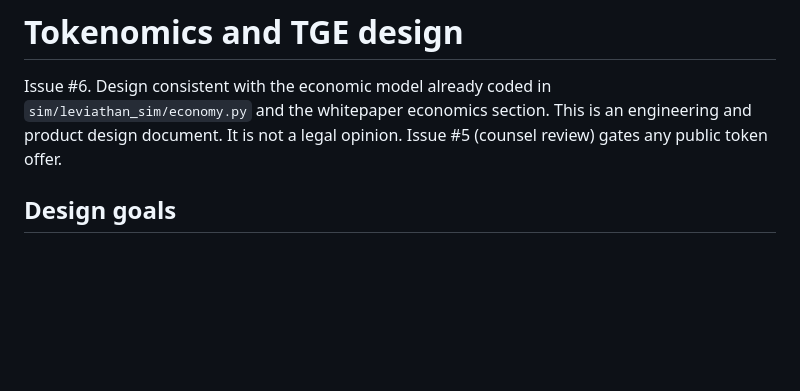
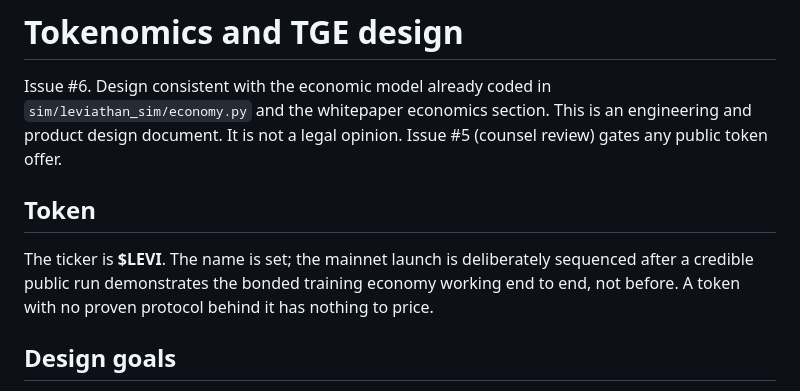
Before and after one commit to wienerlabs/leviathan, a Markdown page: docs/TOKENOMICS.md, the part around the change. GitHub-like rendering; blank space fills up the shorter version.

Commit message:
docs: set token ticker to $LEVI, sequence launch after a proven run

```diff
--- a/docs/TOKENOMICS.md
+++ b/docs/TOKENOMICS.md
@@ -4,6 +4,13 @@ Issue #6. Design consistent with the economic model already coded in
 `sim/leviathan_sim/economy.py` and the whitepaper economics section. This is an
 engineering and product design document. It is not a legal opinion. Issue #5
 (counsel review) gates any public token offer.
+
+## Token
+
+The ticker is **$LEVI**. The name is set; the mainnet launch is deliberately
+sequenced after a credible public run demonstrates the bonded training economy
+working end to end, not before. A token with no proven protocol behind it has
+nothing to price.
 
 ## Design goals
 
```
